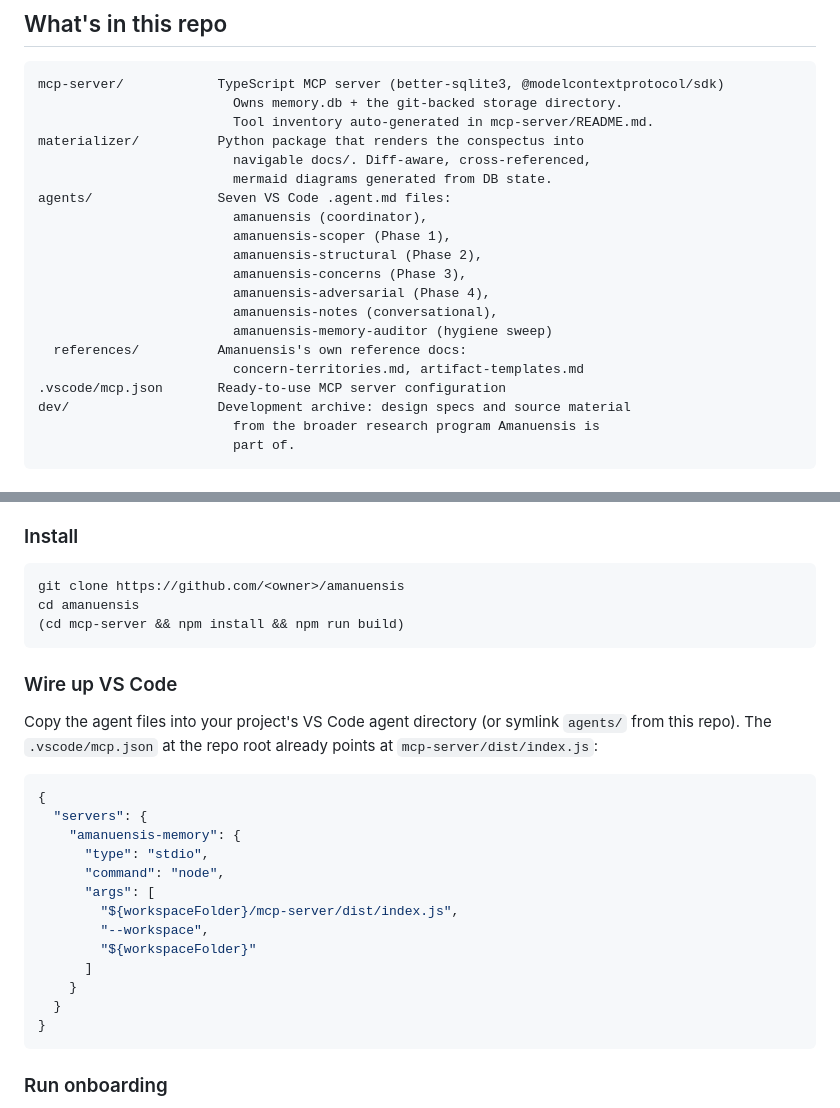
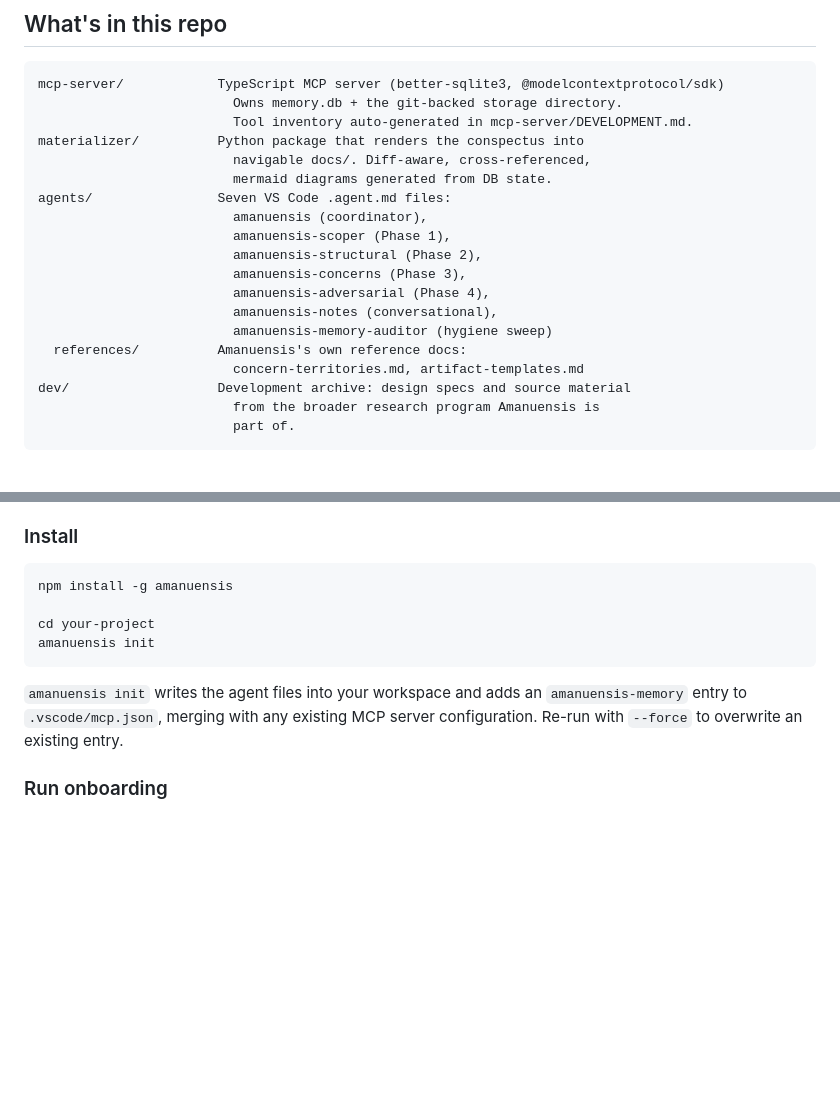
Before and after one commit to nfeldman/amanuensis, a Markdown page: README.md, 2 parts joined by grey strips. Drawn GitHub-style; blank space fills up the shorter version.

Commit message:
Switch Quick start to the published-package install flow
Replaces the source-clone + manual mcp.json snippet with the
`npm install -g amanuensis` + `amanuensis init` flow that the
installer CLI implements. The installer handles agent placement
and the `.vscode/mcp.json` merge, so the "Wire up VS Code" section
is no longer necessary.

While editing the same file, fix two stale references that the
public-repo assembly inherited:

- The auto-generated tool inventory lives in
  `mcp-server/DEVELOPMENT.md`, not `mcp-server/README.md` (the
  latter is the slim npm-facing readme).
- The repo-level "What's in this repo" listing claimed a
  `.vscode/mcp.json` at the root, but the installer writes that
  file into the user's workspace; nothing of the kind ships in
  this repo.

````diff
--- a/README.md
+++ b/README.md
@@ -185,7 +185,7 @@ in the methodology prose and the agents' instructions.
 ```
 mcp-server/            TypeScript MCP server (better-sqlite3, @modelcontextprotocol/sdk)
                          Owns memory.db + the git-backed storage directory.
-                         Tool inventory auto-generated in mcp-server/README.md.
+                         Tool inventory auto-generated in mcp-server/DEVELOPMENT.md.
 materializer/          Python package that renders the conspectus into
                          navigable docs/. Diff-aware, cross-referenced,
                          mermaid diagrams generated from DB state.
@@ -199,7 +199,6 @@ agents/                Seven VS Code .agent.md files:
                          amanuensis-memory-auditor (hygiene sweep)
   references/          Amanuensis's own reference docs:
                          concern-territories.md, artifact-templates.md
-.vscode/mcp.json       Ready-to-use MCP server configuration
 dev/                   Development archive: design specs and source material
                          from the broader research program Amanuensis is
                          part of.
@@ -260,32 +259,16 @@ dev/                   Development archive: design specs and source material
 ### Install
 
 ```bash
-git clone https://github.com/<owner>/amanuensis
-cd amanuensis
-(cd mcp-server && npm install && npm run build)
+npm install -g amanuensis
+
+cd your-project
+amanuensis init
 ```
 
-### Wire up VS Code
-
-Copy the agent files into your project's VS Code agent directory (or
-symlink `agents/` from this repo). The `.vscode/mcp.json` at the repo
-root already points at `mcp-server/dist/index.js`:
-
-```json
-{
-  "servers": {
-    "amanuensis-memory": {
-      "type": "stdio",
-      "command": "node",
-      "args": [
-        "${workspaceFolder}/mcp-server/dist/index.js",
-        "--workspace",
-        "${workspaceFolder}"
-      ]
-    }
-  }
-}
-```
+`amanuensis init` writes the agent files into your workspace and
+adds an `amanuensis-memory` entry to `.vscode/mcp.json`, merging
+with any existing MCP server configuration. Re-run with `--force`
+to overwrite an existing entry.
 
 ### Run onboarding
 
````
